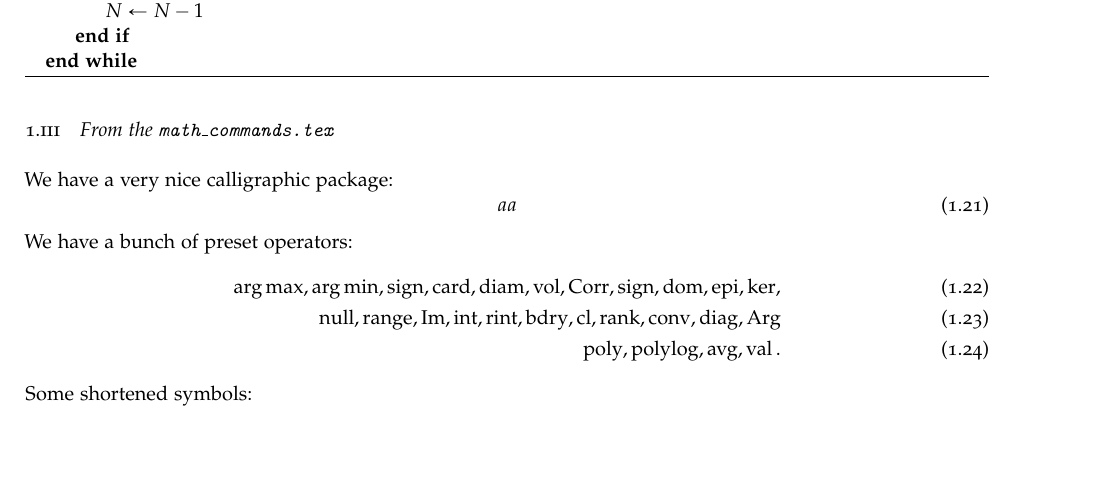
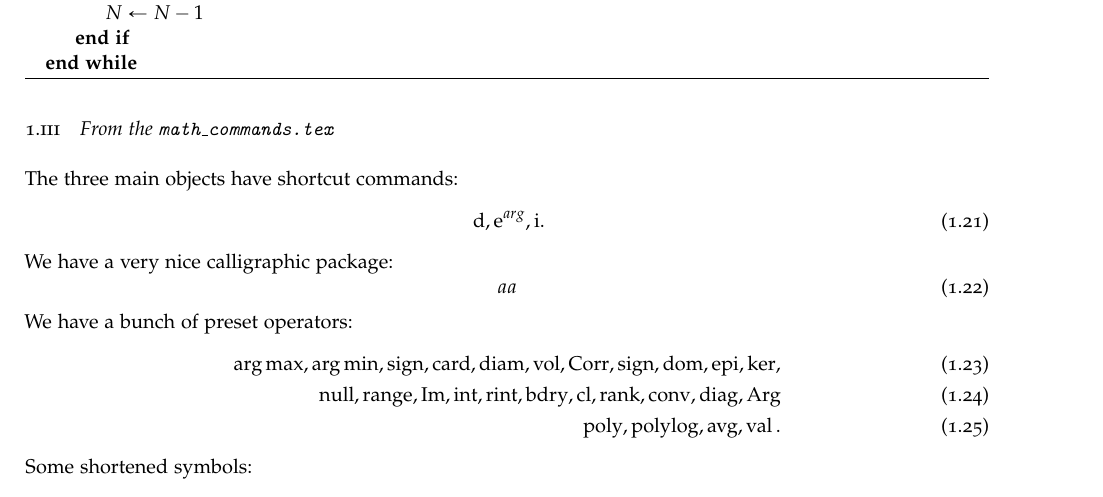
Before and after one commit to simonegiancola09/adapted_classic_thesis, a LaTeX thesis (Examples/classicthesis-article.tex, which reads AddedStuff/math_commands.tex, Sections/section_0.tex): part of page 4 of 6, cut so that both start at the same text, the shorter picture padded with empty space. Compiled offline with pdfLaTeX; a missing font is replaced by an installed copy or a similar font.

Commit message:
added some random functionalities

```diff
--- a/AddedStuff/math_commands.tex
+++ b/AddedStuff/math_commands.tex
@@ -45,6 +45,9 @@
 \newcommand{\Prob}{\mathbb{P}}
 \newcommand{\Proba}[1]{\mathbb{P}\left[#1\right]}
 \newcommand{\expon}[1]{\exp\left\{#1\right\}}
+\newcommand{\ex}[1]{\mathrm{e}^{#1}}
+\newcommand{\im}{\mathrm{i}}
+\newcommand{\de}{\,\mathrm{d}}
 \newcommand{\dTV}[2]{d_{\mathsf{TV}}\left(#1, #2\right)}
 % X_1, ... , X_n style
 \newcommand{\abc}[2]{#1_1, \ldots, #1_{#2}}
--- a/Sections/section_0.tex
+++ b/Sections/section_0.tex
@@ -138,6 +138,10 @@ You can recall \cref{thm:restatable theorem} with the command of its name:
     \end{algorithm}
 
 \subsection{From the \texttt{math\_commands.tex}}
+The three main objects have shortcut commands:
+\begin{equation}
+   \de, \ex{arg}, \im.
+\end{equation}
 We have a very nice calligraphic package:
 \begin{equation}
     aa
```
Also changed, not shown: AddedStuff/macro.tex (line endings or trailing spaces), Examples/classicthesis-article.pdf.
